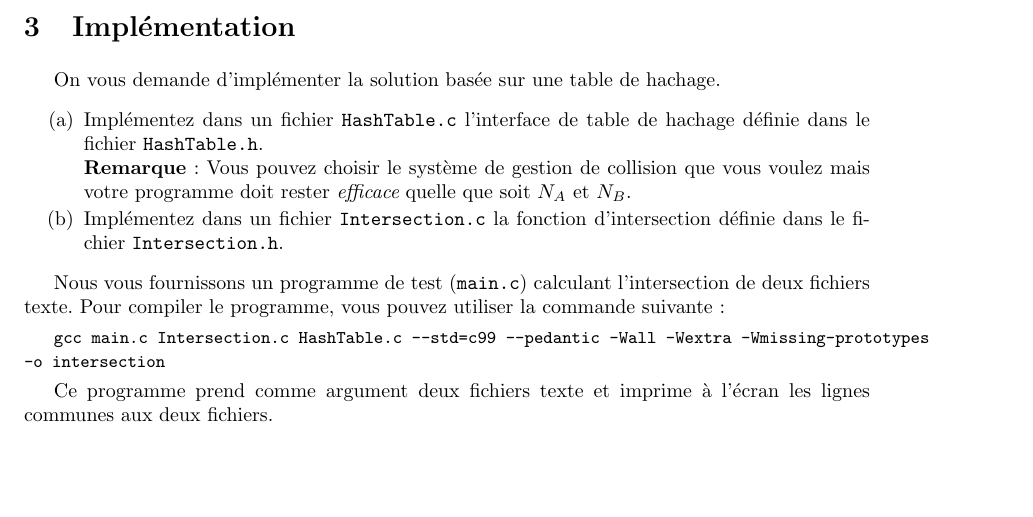
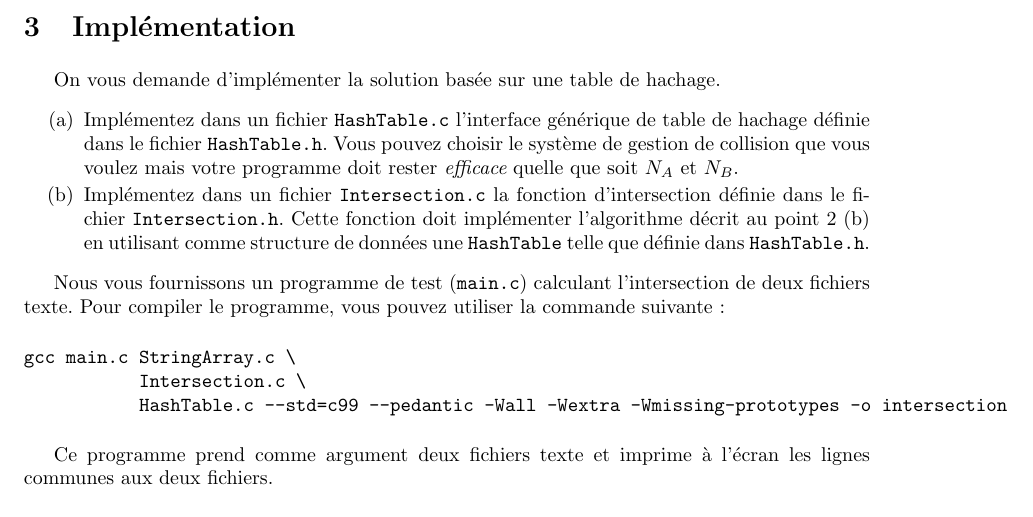
Before and after one commit to abhamza/SDA, a LaTeX document (projets/projet2/p2.tex): part of page 2 of 2, cut so that both start at the same text, the shorter picture padded with empty space. Compiled offline with pdfLaTeX.

Commit message:
Enonce projet 2

```diff
--- a/projets/projet2/p2.tex
+++ b/projets/projet2/p2.tex
@@ -102,18 +102,21 @@ On vous demande d'implémenter la solution basée sur une table de
 hachage.
 
 \begin{enumerate}
-\item Implémentez dans un fichier \texttt{HashTable.c} l'interface de table de hachage définie dans le fichier \texttt{HashTable.h}.\\
-  \textbf{Remarque}: Vous pouvez choisir le système de gestion de collision
+\item Implémentez dans un fichier \texttt{HashTable.c} l'interface générique de table de hachage définie dans le fichier \texttt{HashTable.h}.
+  Vous pouvez choisir le système de gestion de collision
   que vous voulez mais votre programme doit rester {\it efficace} quelle
   que soit $N_A$ et $N_B$.
-\item Implémentez dans un fichier \texttt{Intersection.c} la fonction d'intersection définie dans le fichier \texttt{Intersection.h}.
+\item Implémentez dans un fichier \texttt{Intersection.c} la fonction d'intersection définie dans le fichier \texttt{Intersection.h}. Cette fonction doit implémenter l'algorithme décrit au point 2 (b) en utilisant comme structure de données une \texttt{HashTable} telle que définie dans \texttt{HashTable.h}.
 \end{enumerate}
 
 Nous vous fournissons un programme de test (\texttt{main.c}) calculant l'intersection de deux fichiers texte.
 Pour compiler le programme, vous pouvez utiliser la commande suivante:
 
-{\small \texttt{gcc main.c Intersection.c HashTable.c --std=c99 --pedantic -Wall -Wextra -Wmissing-prototypes -o intersection}}
+\begin{verbatim}
+gcc main.c StringArray.c \
+           Intersection.c \
+           HashTable.c --std=c99 --pedantic -Wall -Wextra -Wmissing-prototypes -o intersection
+\end{verbatim}
 
 Ce programme prend comme argument deux fichiers texte et imprime à l'écran les lignes communes aux deux fichiers.
 
-{\small \texttt{./intersection A.txt B.txt}}
```
Also changed, not shown: projets/projet2/p2.tex (3 more changed lines).
